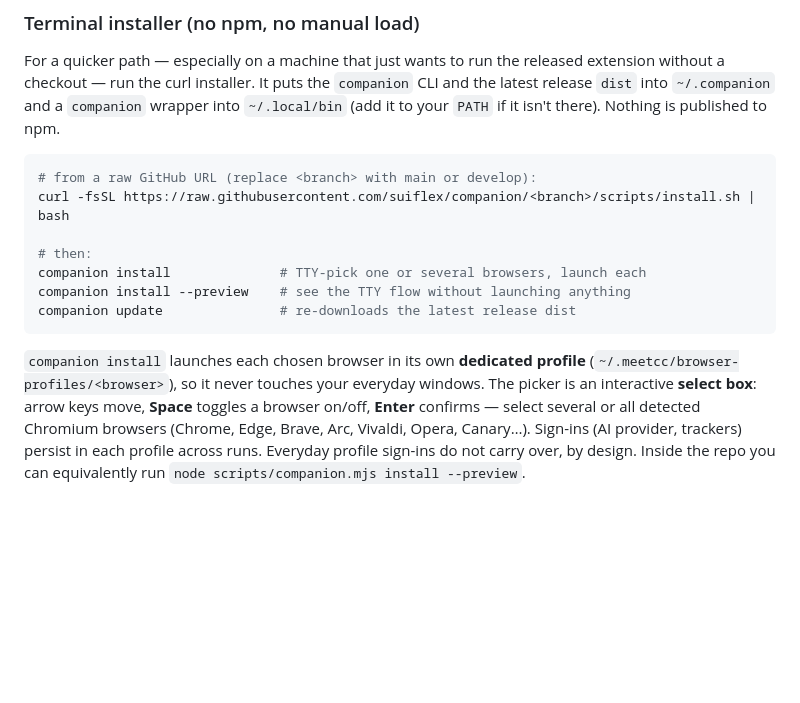
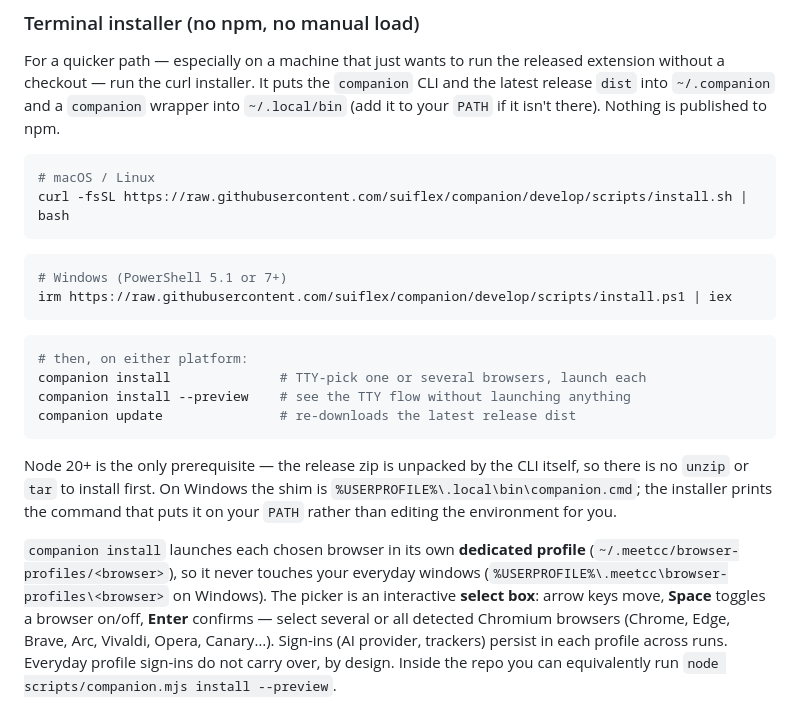
Before and after one commit to suiflex/companion, a Markdown page: INSTALL.md, the part around the change. GitHub-like rendering; blank space fills up the shorter version.

````diff
--- a/INSTALL.md
+++ b/INSTALL.md
@@ -42,18 +42,31 @@ released extension without a checkout — run the curl installer. It puts the
 there). Nothing is published to npm.
 
 ```bash
-# from a raw GitHub URL (replace <branch> with main or develop):
-curl -fsSL https://raw.githubusercontent.com/suiflex/companion/<branch>/scripts/install.sh | bash
+# macOS / Linux
+curl -fsSL https://raw.githubusercontent.com/suiflex/companion/develop/scripts/install.sh | bash
+```
 
-# then:
+```powershell
+# Windows (PowerShell 5.1 or 7+)
+irm https://raw.githubusercontent.com/suiflex/companion/develop/scripts/install.ps1 | iex
+```
+
+```bash
+# then, on either platform:
 companion install              # TTY-pick one or several browsers, launch each
 companion install --preview    # see the TTY flow without launching anything
 companion update               # re-downloads the latest release dist
 ```
 
+Node 20+ is the only prerequisite — the release zip is unpacked by the CLI
+itself, so there is no `unzip` or `tar` to install first. On Windows the shim
+is `%USERPROFILE%\.local\bin\companion.cmd`; the installer prints the command
+that puts it on your `PATH` rather than editing the environment for you.
+
 `companion install` launches each chosen browser in its own **dedicated
 profile** (`~/.meetcc/browser-profiles/<browser>`), so it never touches your
-everyday windows. The picker is an interactive **select box**: arrow keys move,
+everyday windows (`%USERPROFILE%\.meetcc\browser-profiles\<browser>` on
+Windows). The picker is an interactive **select box**: arrow keys move,
 **Space** toggles a browser on/off, **Enter** confirms — select several or all
 detected Chromium browsers (Chrome, Edge, Brave, Arc, Vivaldi, Opera, Canary…).
 Sign-ins (AI provider, trackers) persist in each profile across runs. Everyday
````
Also changed, not shown: README.md (+14 -4 lines).
